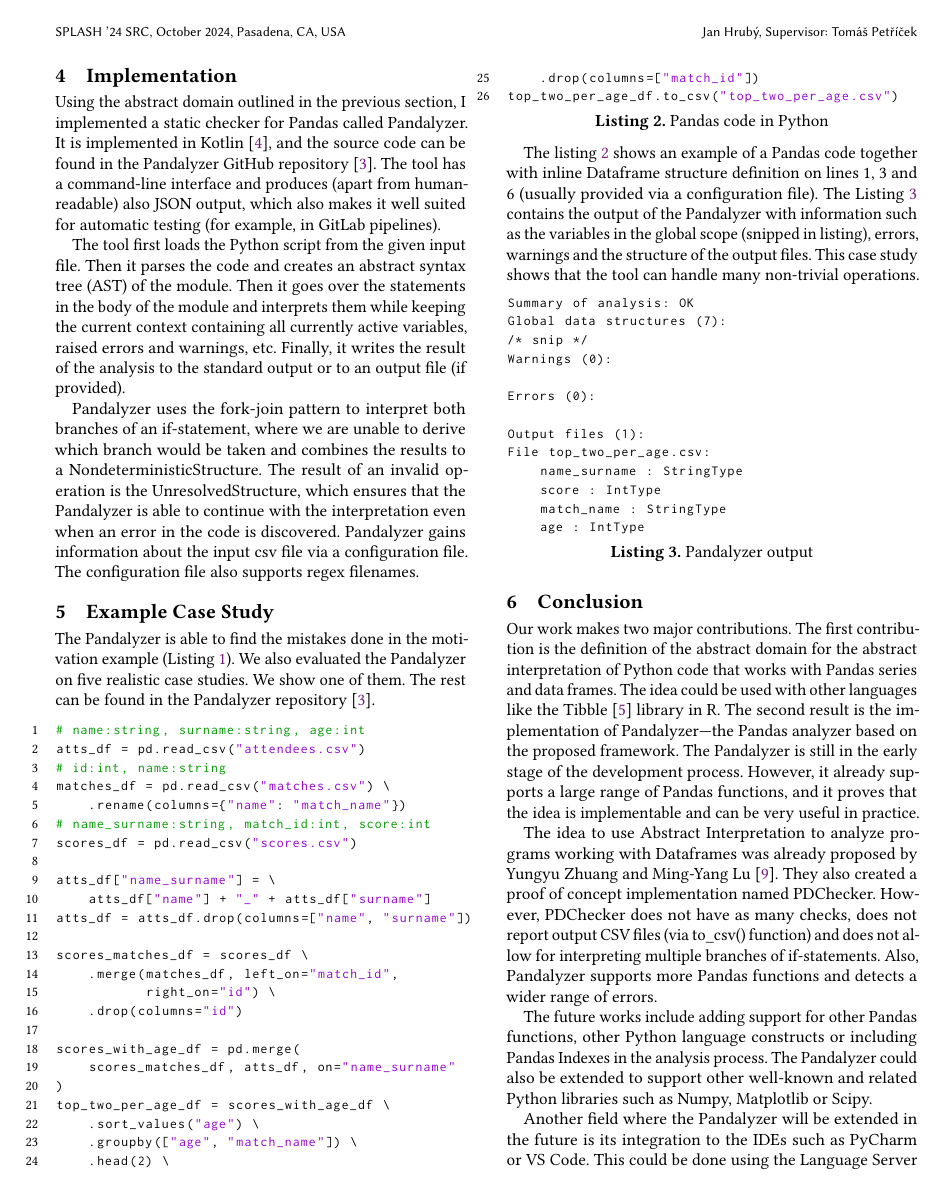
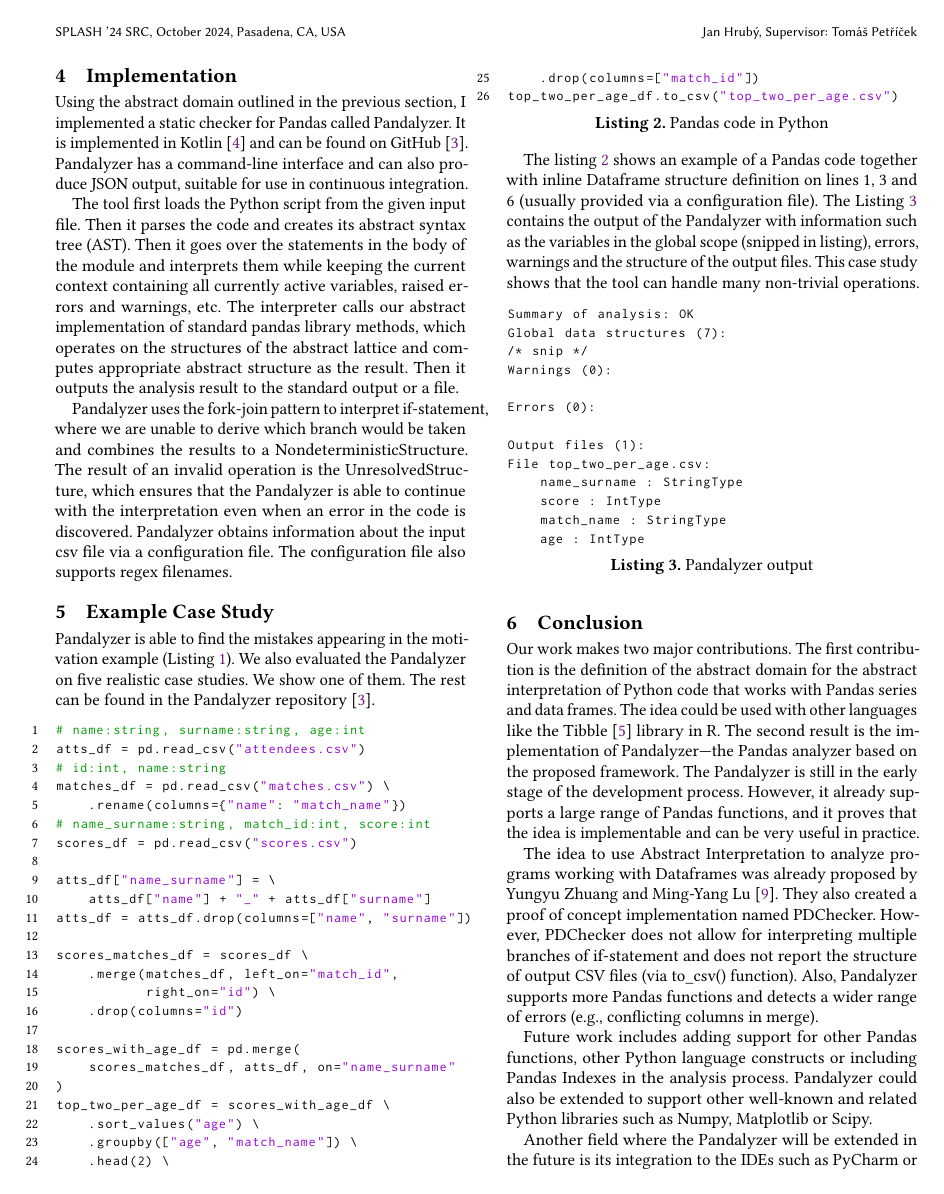
Before and after one commit to Hrubian/bachelor-thesis, a LaTeX paper (splash_abstract/splash_abstract.tex, which reads splash_abstract/case_study.tex, splash_abstract/implementation.tex, splash_abstract/results.tex): page 2 of 3. Compiled offline with pdfLaTeX.

Commit message:
final splash poster

```diff
--- a/splash_abstract/case_study.tex
+++ b/splash_abstract/case_study.tex
@@ -1,6 +1,6 @@
 \section{Example Case Study}
 
-The Pandalyzer is able to find the mistakes done in the motivation example (Listing~\ref{lst:motivation_script}).
+Pandalyzer is able to find the mistakes appearing in the motivation example (Listing~\ref{lst:motivation_script}).
 We also evaluated the Pandalyzer on five realistic case studies.
 We show one of them.
 The rest can be found in the Pandalyzer repository~\cite{pandalyzer}.
--- a/splash_abstract/implementation.tex
+++ b/splash_abstract/implementation.tex
@@ -1,20 +1,20 @@
 \section{Implementation}
 
 Using the abstract domain outlined in the previous section, I implemented a static checker for Pandas called Pandalyzer.
-It is implemented in Kotlin~\cite{kotlinDocs}, and the source code can be found in the Pandalyzer GitHub
-repository~\cite{pandalyzer}.
-The tool has a command-line interface and produces (apart from human-readable) also JSON output,
-which also makes it well suited for automatic testing (for example, in GitLab pipelines).
+It is implemented in Kotlin~\cite{kotlinDocs} and can be found on GitHub~\cite{pandalyzer}.
+Pandalyzer has a command-line interface and can also produce JSON output, suitable for use in continuous integration.
 
 The tool first loads the Python script from the given input file.
-Then it parses the code and creates an abstract syntax tree (AST) of the module.
+Then it parses the code and creates its abstract syntax tree (AST).
 Then it goes over the statements in the body of the module and interprets them while keeping the current context
 containing all currently active variables, raised errors and warnings, etc.
-Finally, it writes the result of the analysis to the standard output or to an output file (if provided).
+The interpreter calls our abstract implementation of standard pandas library methods, which operates on the structures
+of the abstract lattice and computes appropriate abstract structure as the result.
+Then it outputs the analysis result to the standard output or a file.
 
-Pandalyzer uses the fork-join pattern to interpret both branches of an if-statement, where we are unable to derive which
+Pandalyzer uses the fork-join pattern to interpret if-statement, where we are unable to derive which
 branch would be taken and combines the results to a NondeterministicStructure.
 The result of an invalid operation is the UnresolvedStructure, which ensures that the Pandalyzer is able to continue
 with the interpretation even when an error in the code is discovered.
-Pandalyzer gains information about the input csv file via a configuration file.
+Pandalyzer obtains information about the input csv file via a configuration file.
 The configuration file also supports regex filenames.
--- a/splash_abstract/results.tex
+++ b/splash_abstract/results.tex
@@ -12,13 +12,14 @@ very useful in practice.
 The idea to use Abstract Interpretation to analyze programs working with Dataframes was already proposed
 by Yungyu~Zhuang and~Ming-Yang~Lu~\cite{Zhuang:2022:TypeChecking}.
 They also created a proof of concept implementation named PDChecker.
-However, PDChecker does not have as many checks, does not report output CSV files (via to\_csv() function) and
-does not allow for interpreting multiple branches of if-statements.
-Also, Pandalyzer supports more Pandas functions and detects a wider range of errors.
+However, PDChecker does not allow for interpreting multiple branches of if-statement and does not report the structure
+of output CSV files (via to\_csv() function).
+Also, Pandalyzer supports more Pandas functions and detects a wider range of errors
+(e.g.,\ conflicting columns in merge).
 
-The future works include adding support for other Pandas functions, other Python language constructs or including
+Future work includes adding support for other Pandas functions, other Python language constructs or including
 Pandas Indexes in the analysis process.
-The Pandalyzer could also be extended to support other well-known and related Python libraries such as Numpy,
+Pandalyzer could also be extended to support other well-known and related Python libraries such as Numpy,
 Matplotlib or Scipy.
 
 Another field where the Pandalyzer will be extended in the future is its integration to the IDEs such as PyCharm or
```
Also changed, not shown: splash_abstract/framework.tex (+6 -6 lines), splash_abstract/listings/lst_motivation.py (+1 -1 lines), splash_abstract/motivation.tex (+2 -2 lines), splash_abstract/results.tex (2 more changed lines).
